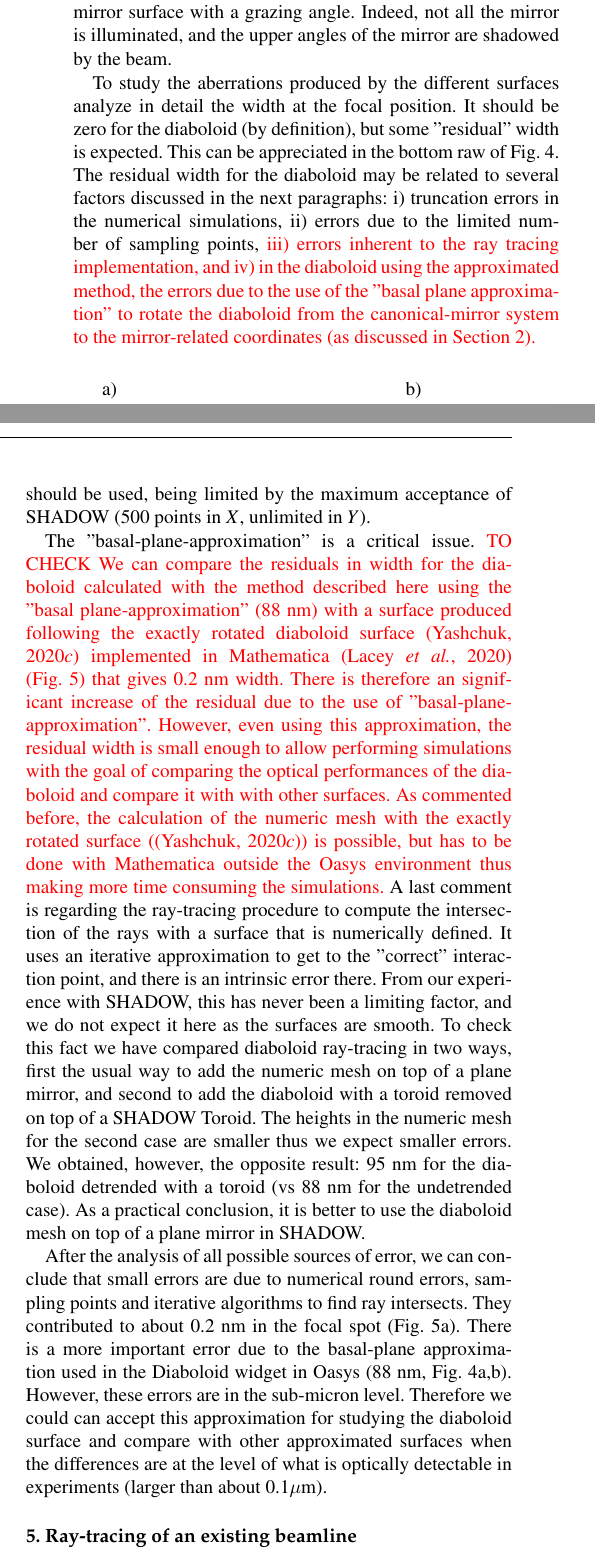
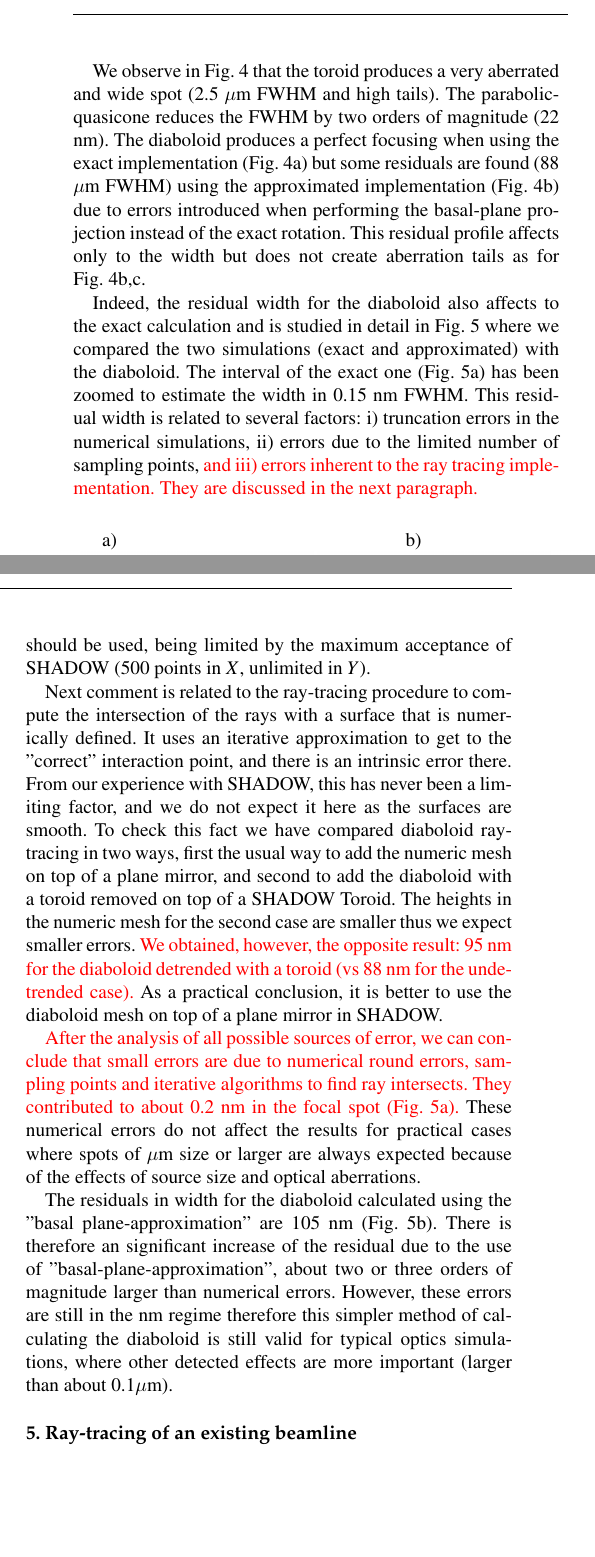
Before and after one commit to srio/paper-jsr-diaboloid-part2, a LaTeX document (Diaboloid.tex): two parts of the columns of page 5 of 8, joined at a grey line, cut at the place of the change, the shorter picture padded with empty space. Compiled offline with pdfLaTeX; a LaTeX package or settings file that is missing is left out.

Commit message:
morning work...

```diff
--- a/Diaboloid.tex
+++ b/Diaboloid.tex
@@ -309,31 +310,39 @@ c)~~~~~~~~~~~~~~~~~~~~~~~~~~~~~~~~~~~~~~~~~d)\\
 }
 \end{figure}
 
-The expected result at the focal position is a line focus (segment) with zero dimension in horizontal and a length of $L\sin\theta$ in vertical. The ray-tracing results are shown in Fig.~\ref{fig:pointToSegment} where the focal images for different surfaces are compared: diaboloid (exact) (Section.~\ref{sec:diaboloidexact}), diaboloid (approximated) (Section~\ref{sec:diaboloidapproximated}), parabolic-quasicone (Eq.~\ref{eqn:parabolicCone}) and toroid (Eq.~\ref{eqn:toroid}). The results (top figures) show that all the surfaces produce a line focus, which is very narrow for the diaboloid. The approximated surfaces (parabolic-cone and toroid) show some width, evidencing the benefit of using the diaboloid. The intensity profile along the vertical direction has a non-uniform profile due to the fact that the beam has not a uniform distribution when projected on the mirror surface with a grazing angle. Indeed, not all the mirror is illuminated, and the upper angles of the mirror are shadowed by the beam.
+The expected result at the focal position is a line focus (segment) with zero dimension in horizontal and a length of $L\sin\theta$ in vertical. The ray-tracing results are shown in Fig.~\ref{fig:pointToSegment} where the focal images for different surfaces are compared: diaboloid (exact) (Section.~\ref{sec:diaboloidexact}), diaboloid (approximated) (Section~\ref{sec:diaboloidapproximated}), parabolic-quasicone (Eq.~\ref{eqn:parabolicCone}) and toroid (Eq.~\ref{eqn:toroid}). The intensity profile along the vertical direction has a non-uniform profile due to the fact that the beam has not a uniform distribution when projected on the mirror surface with a grazing angle.
+
+We observe in Fig.~\ref{fig:pointToSegment} that the toroid produces a very aberrated and wide spot (2.5 $\mu$m FWHM and high tails). The parabolic-quasicone reduces the FWHM by two orders of magnitude (22 nm). The diaboloid produces a perfect focusing when using the exact implementation (Fig.~\ref{fig:pointToSegment}a) but some
+residuals are found (88 $\mu$m FWHM) using the approximated implementation (Fig.~\ref{fig:pointToSegment}b) due to errors introduced when performing the basal-plane projection instead of the exact rotation. This residual profile affects only to the width but does not create aberration tails as for Fig.~\ref{fig:pointToSegment}b,c.
+
+Indeed, the residual width for the diaboloid also affects to the exact calculation and is studied in detail in Fig.~\ref{fig:mathematica} where we compared the two simulations (exact and approximated) with the diaboloid. The interval of the exact one (Fig.~\ref{fig:mathematica}a) has been zoomed to estimate the width in 0.15 nm FWHM. This residual width is related to several factors: i) truncation errors in the numerical simulations, ii) errors due to the limited number of sampling points, \inred{and iii) errors inherent to the ray tracing implementation. They are discussed in the next paragraph.}
 
 
-
-To study the aberrations produced by the different surfaces analyze in detail the width at the focal position. It should be zero for the diaboloid (by definition), but some "residual" width is expected. This can be appreciated in the bottom raw of Fig.~\ref{fig:pointToSegment}. The residual width for the diaboloid may be related to several factors discussed in the next paragraphs: i) truncation errors in the numerical simulations, ii) errors due to the limited number of sampling points, \inred{iii) errors inherent to the ray tracing implementation, and iv) in the diaboloid using the approximated method, the errors due to the use of the "basal plane approximation" to rotate the diaboloid from the canonical-mirror system to the mirror-related coordinates (as discussed in Section~\ref{sec:DiaboloidEqs}).}
 
 \begin{figure}\label{fig:mathematica}
 \flushleft
 ~~~~~~a)~~~~~~~~~~~~~~~~~~~~~~~~~~~~~~~~~~~~~~~~~~~~~~~~~~~~~~~~~~~~b)\\
 \centering
-\includegraphics[width=0.48\textwidth]{figures/p2s_mathematica1.png}
-\includegraphics[width=0.48\textwidth]{figures/p2s_matematica2.png}
-\caption{\inred{TO REMOVE} Focal image produced by a diaboloid calculated using the exact rotation (see text). The graphics show two different horizontal scale: a) to compare with Figs.~\ref{fig:pointToSegment}a,b, and b) zoomed to resolve residual structure width (0.2 nm).
-}
+\includegraphics[width=0.48\textwidth]{figures/p2s_exact1.png}
+\includegraphics[width=0.48\textwidth]{figures/p2s_approx1.png}
+\caption{\inred{Detailed focal image produced by a diaboloid calculated using a) the exact method (Section~\ref{sec:diaboloidexact}), and b) the approximated method (Section~\ref{sec:diaboloidapproximated}). The graphics show two different horizontal scale with FWHM values of 0.15 nm (a) and 105 nm (b).}}
 \end{figure}
 
 
 %Then we propagated one meter downstream the focal line and a rectangle is produced, as we go out of focus in horizontal but in vertical the beam is collimated thus keeping the same length than in the focal position.
 
 
-The expected numeric rounding errors are small. The surface evaluation and ray tracing simulations are performed in double precision. The surface is passed from the "Diaboloid widget" to the SHADOW engine via files (one {\tt hdf5} and its translation into SHADOW surface) but the numbers are written in "scientific format". The precision (rounding error) or machine epsilon\footnote{ https://en.wikipedia.org/wiki/Machine\_epsilon} in double precision floating arithmetic is of the order of 2.2 $\times$ 10$^{-16}$. If we work with length units in meters, that corresponds to to less than one femto-second, therefore for our practical purposes, where we work maximum to nano-focusing, this is not a limiting issue. Typically we will use number of points for the $X$ and $Y$ axes in the order of 100-10000 (for our simulations we used 1001 in $Y$ and 101 in $X$). The possible error can be checked by modifying it. With 1001 $\times$ 101 points we get a residual width of 88 nm for the diaboloid, and 79 nm if the number of points in the axes is two times and 33 nm is is four times. This is due to the interpolation that the ray-tracing does using the polynomial spline. A surface with "enough" points should be used, being limited by the maximum acceptance of SHADOW (500 points in $X$, unlimited in $Y$).
+The expected numeric rounding errors are small. The surface evaluation and ray tracing simulations are performed in double precision. The surface is passed from the "Diaboloid widget" to the SHADOW engine via files (one {\tt hdf5} and its translation into SHADOW surface) but the numbers are written in "scientific format". The precision (rounding error) or machine epsilon\footnote{ https://en.wikipedia.org/wiki/Machine\_epsilon} in double precision floating arithmetic is of the order of 2.2 $\times$ 10$^{-16}$. If we work with length units in meters, that corresponds to to less than one femto-second, therefore for our practical purposes, where we work maximum to nano-focusing, this is not a limiting issue. Typically we will use number of points for the $X$ and $Y$ axes in the order of 100-10000 (for our simulations we used 1001 in $Y$ and 101 in $X$). The possible error can be checked by modifying it. With 1001 $\times$ 101 points we get a residual width of \inred{88 nm for the diaboloid, and 79 nm if the number of points in the axes is two times and 33 nm is is four times.} This is due to the interpolation that the ray-tracing does using the polynomial spline. A surface with "enough" points should be used, being limited by the maximum acceptance of SHADOW (500 points in $X$, unlimited in $Y$).
 
-The "basal-plane-approximation" is a critical issue. \inred{TO CHECK We can compare the residuals in width for the diaboloid calculated with the method described here using the "basal plane-approximation" (88 nm) with a surface produced following the exactly rotated diaboloid surface \cite{Valeriy2020b} implemented in Mathematica \cite{lacey}  (Fig.~\ref{fig:mathematica}) that gives 0.2 nm width. There is therefore an significant increase of the residual due to the use of "basal-plane-approximation". However, even using this approximation, the residual width is small enough to allow performing simulations with the goal of comparing the optical performances of the diaboloid and compare it with with other surfaces. As commented before, the calculation of the numeric mesh with the exactly rotated surface (\cite{Valeriy2020b}) is possible, but has to be done with Mathematica outside the Oasys environment thus making more time consuming the simulations.}  A last comment is regarding the ray-tracing procedure to compute the intersection of the rays with a surface that is numerically defined. It uses an iterative approximation to get to the "correct" interaction point, and there is an intrinsic error there. From our experience with SHADOW, this has never been a limiting factor, and we do not expect it here as the surfaces are smooth. To check this fact we have compared  diaboloid ray-tracing in two ways, first the usual way to add the numeric mesh on top of a plane mirror, and second to add the diaboloid with a toroid removed on top of a SHADOW Toroid. The heights in the numeric mesh for the second case are smaller thus we expect smaller errors. We obtained, however, the opposite result: 95 nm for the diaboloid detrended with a toroid (vs 88 nm for the undetrended case). As a practical conclusion, it is better to use the diaboloid mesh on top of a plane mirror in SHADOW.
+Next comment is related to the ray-tracing procedure to compute the intersection of the rays with a surface that is numerically defined. It uses an iterative approximation to get to the "correct" interaction point, and there is an intrinsic error there. From our experience with SHADOW, this has never been a limiting factor, and we do not expect it here as the surfaces are smooth. To check this fact we have compared  diaboloid ray-tracing in two ways, first the usual way to add the numeric mesh on top of a plane mirror, and second to add the diaboloid with a toroid removed on top of a SHADOW Toroid. The heights in the numeric mesh for the second case are smaller thus we expect smaller errors. \inred{We obtained, however, the opposite result: 95 nm for the diaboloid detrended with a toroid (vs 88 nm for the undetrended case).} As a practical conclusion, it is better to use the diaboloid mesh on top of a plane mirror in SHADOW.
 
-After the analysis of all possible sources of error, we can conclude that small errors are due to numerical round errors, sampling points and iterative algorithms to find ray intersects. They contributed to about 0.2 nm in the focal spot (Fig.~\ref{fig:mathematica}a). There is a more important error due to the basal-plane approximation used in the Diaboloid widget in Oasys (88 nm, Fig.~\ref{fig:pointToSegment}a,b). However, these errors are in the sub-micron level. Therefore we could can accept this approximation for studying the diaboloid surface and compare with other approximated surfaces when the differences are at the level of what is optically detectable in experiments (larger than about 0.1$\mu$m).
+\inred{After the analysis of all possible sources of error, we can conclude that small errors are due to numerical round errors, sampling points and iterative algorithms to find ray intersects. They contributed to about 0.2 nm in the focal spot (Fig.~\ref{fig:mathematica}a).}
+These numerical errors do not affect the results for practical cases where spots of $\mu$m size or larger are always expected because of the effects of source size and optical aberrations.
+
+% and iv) in the diaboloid using the approximated method, the errors due to the use of the "basal plane approximation" to rotate the diaboloid from the canonical-mirror system to the mirror-related coordinates (as discussed in Section~\ref{sec:DiaboloidEqs}).}
+
+The residuals in width for the diaboloid calculated  using the "basal plane-approximation" are 105 nm (Fig.~\ref{fig:mathematica}b). There is therefore an significant increase of the residual due to the use of "basal-plane-approximation", about two or three orders of magnitude larger than numerical errors. However, these errors are still in the nm regime therefore this simpler method of calculating the diaboloid is still valid for typical optics simulations, where other detected effects are more important (larger than about 0.1$\mu$m).
+
 
 \section{Ray-tracing of an existing beamline}
 \label{sec:beamline}
```
Also changed, not shown: figures/p2s_approx1.png (added), figures/p2s_exact1.png (added), figures/p2s_matematica2.png (deleted), figures/p2s_mathematica1.png (deleted), Diaboloid.tex (11 more changed lines).
